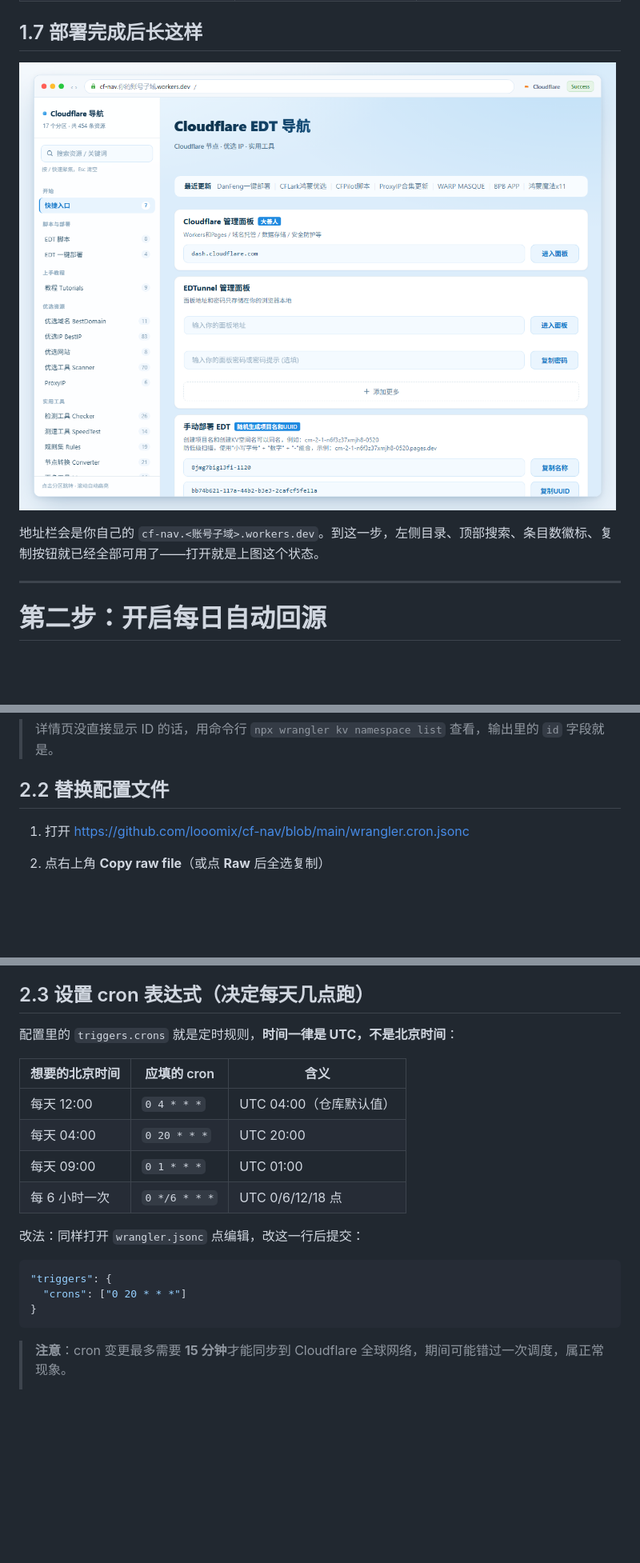
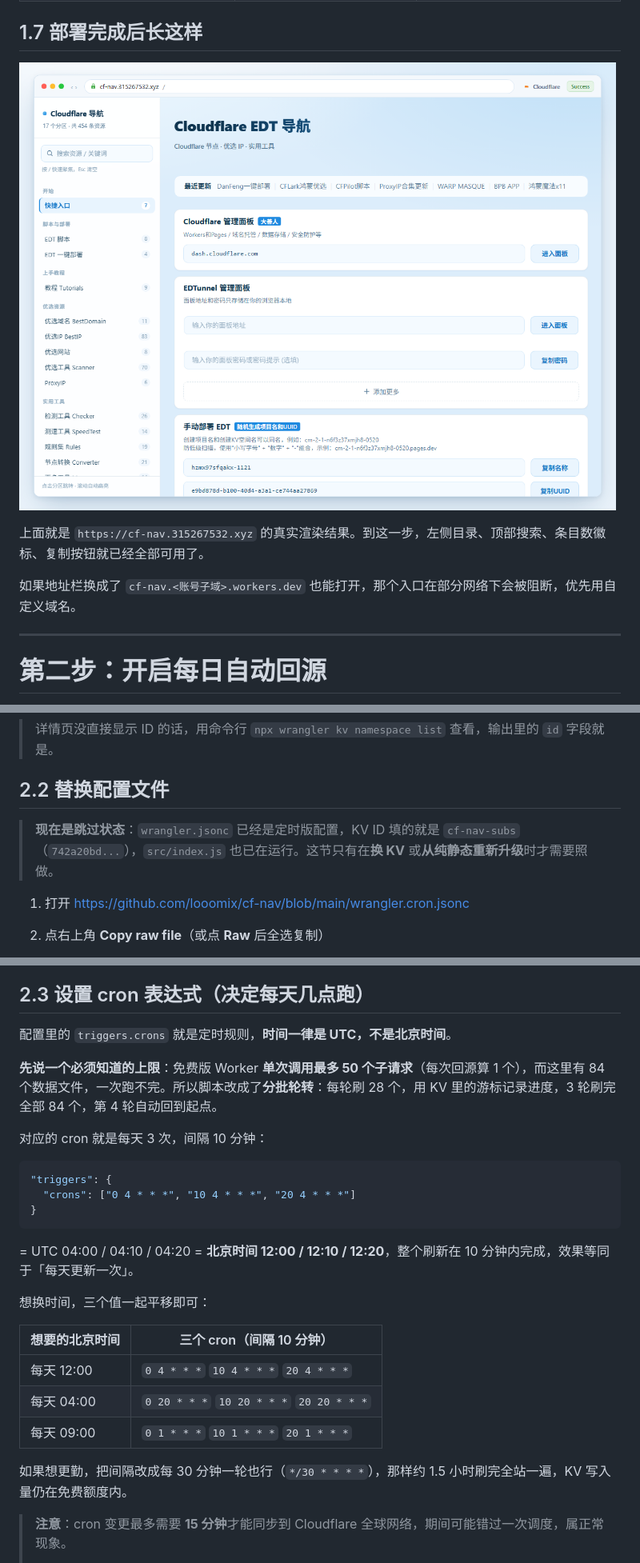
Before and after one commit to looomix/cf-nav, a Markdown page: README.md, 3 parts joined by grey strips. Shown at 80% size. GitHub-like rendering; pictures changed too: assets/deployed-preview.png; blank space fills up the shorter version.

````diff
--- a/README.md
+++ b/README.md
@@ -112,5 +115,7 @@ Cloudflare 读取仓库里的 `wrangler.jsonc`：
 
-地址栏会是你自己的 `cf-nav.<账号子域>.workers.dev`。到这一步，左侧目录、顶部搜索、条目数徽标、复制按钮就已经全部可用了——打开就是上图这个状态。
+上面就是 `https://cf-nav.315267532.xyz` 的真实渲染结果。到这一步，左侧目录、顶部搜索、条目数徽标、复制按钮就已经全部可用了。
+
+如果地址栏换成了 `cf-nav.<账号子域>.workers.dev` 也能打开，那个入口在部分网络下会被阻断，优先用自定义域名。
 
 ---
 
@@ -136,6 +141,8 @@ Cloudflare 读取仓库里的 `wrangler.jsonc`：
 
 ## 2.2 替换配置文件
 
+> **现在是跳过状态**：`wrangler.jsonc` 已经是定时版配置，KV ID 填的就是 `cf-nav-subs`（`742a20bd...`），`src/index.js` 也已在运行。这节只有在**换 KV** 或**从纯静态重新升级**时才需要照做。
+
 1. 打开 <https://github.com/looomix/cf-nav/blob/main/wrangler.cron.jsonc>
 2. 点右上角 **Copy raw file**（或点 **Raw** 后全选复制）
 3. 打开 <https://github.com/looomix/cf-nav/blob/main/wrangler.jsonc>，点右上角铅笔图标 **Edit**
@@ -158,22 +165,29 @@ Cloudflare 读取仓库里的 `wrangler.jsonc`：
 
 ## 2.3 设置 cron 表达式（决定每天几点跑）
 
-配置里的 `triggers.crons` 就是定时规则，**时间一律是 UTC，不是北京时间**：
+配置里的 `triggers.crons` 就是定时规则，**时间一律是 UTC，不是北京时间**。
 
-| 想要的北京时间 | 应填的 cron | 含义 |
-| --- | --- | --- |
-| 每天 12:00 | `0 4 * * *` | UTC 04:00（仓库默认值） |
-| 每天 04:00 | `0 20 * * *` | UTC 20:00 |
-| 每天 09:00 | `0 1 * * *` | UTC 01:00 |
-| 每 6 小时一次 | `0 */6 * * *` | UTC 0/6/12/18 点 |
+**先说一个必须知道的上限**：免费版 Worker **单次调用最多 50 个子请求**（每次回源算 1 个），而这里有 84 个数据文件，一次跑不完。所以脚本改成了**分批轮转**：每轮刷 28 个，用 KV 里的游标记录进度，3 轮刷完全部 84 个，第 4 轮自动回到起点。
 
-改法：同样打开 `wrangler.jsonc` 点编辑，改这一行后提交：
+对应的 cron 就是每天 3 次，间隔 10 分钟：
 
 ```jsonc
 "triggers": {
-  "crons": ["0 20 * * *"]
+  "crons": ["0 4 * * *", "10 4 * * *", "20 4 * * *"]
 }
 ```
+
+= UTC 04:00 / 04:10 / 04:20 = **北京时间 12:00 / 12:10 / 12:20**，整个刷新在 10 分钟内完成，效果等同于「每天更新一次」。
+
+想换时间，三个值一起平移即可：
+
+| 想要的北京时间 | 三个 cron（间隔 10 分钟） |
+| --- | --- |
+| 每天 12:00 | `0 4 * * *` `10 4 * * *` `20 4 * * *` |
+| 每天 04:00 | `0 20 * * *` `10 20 * * *` `20 20 * * *` |
+| 每天 09:00 | `0 1 * * *` `10 1 * * *` `20 1 * * *` |
+
+如果想更勤，把间隔改成每 30 分钟一轮也行（`*/30 * * * *`），那样约 1.5 小时刷完全站一遍，KV 写入量仍在免费额度内。
 
 > **注意**：cron 变更最多需要 **15 分钟**才能同步到 Cloudflare 全球网络，期间可能错过一次调度，属正常现象。
 >
````
Also changed, not shown: other parts of README.md (+26 -13 lines), 3 other files.
